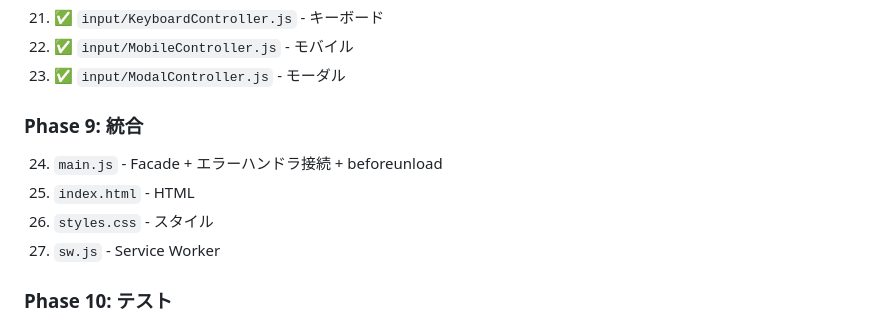
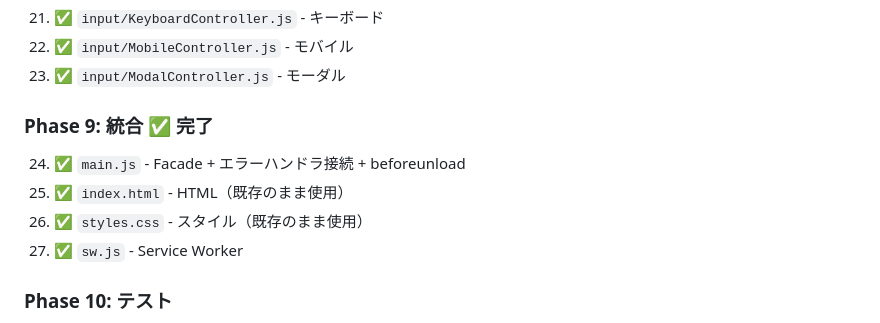
Before and after one commit to Nismit/beatty, a Markdown page: plan.md, the part around the change. Rendered like a GitHub page.

Commit message:
docs: Mark Phase 9 as completed in plan.md
Co-Authored-By: Claude Opus 4.6 <noreply@anthropic.com>

```diff
--- a/plan.md
+++ b/plan.md
@@ -713,11 +713,11 @@ export const EVENTS = {
 22. ✅ `input/MobileController.js` - モバイル
 23. ✅ `input/ModalController.js` - モーダル
 
-### Phase 9: 統合
-24. `main.js` - Facade + エラーハンドラ接続 + beforeunload
-25. `index.html` - HTML
-26. `styles.css` - スタイル
-27. `sw.js` - Service Worker
+### Phase 9: 統合 ✅ 完了
+24. ✅ `main.js` - Facade + エラーハンドラ接続 + beforeunload
+25. ✅ `index.html` - HTML（既存のまま使用）
+26. ✅ `styles.css` - スタイル（既存のまま使用）
+27. ✅ `sw.js` - Service Worker
 
 ### Phase 10: テスト
 28. Vitest セットアップ
```
